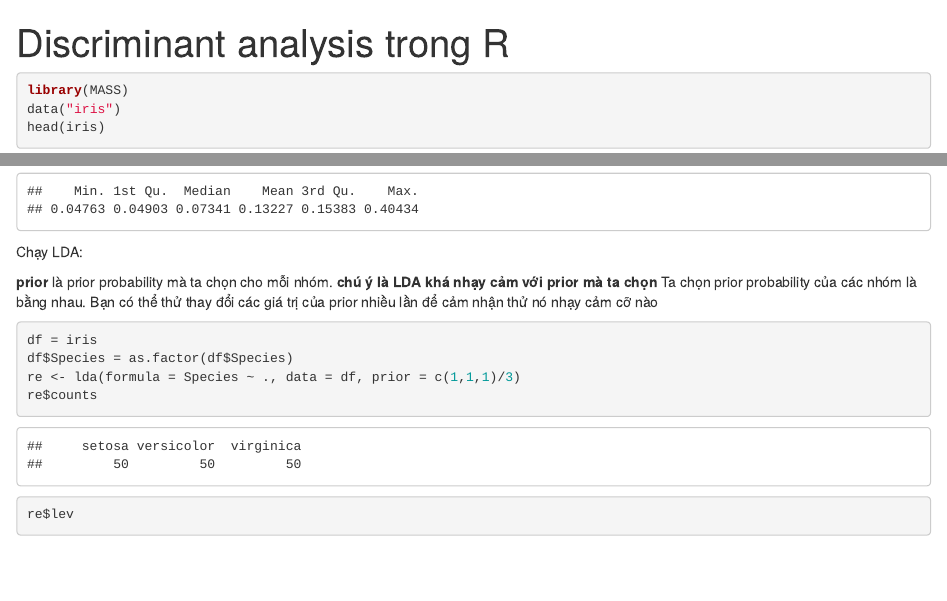
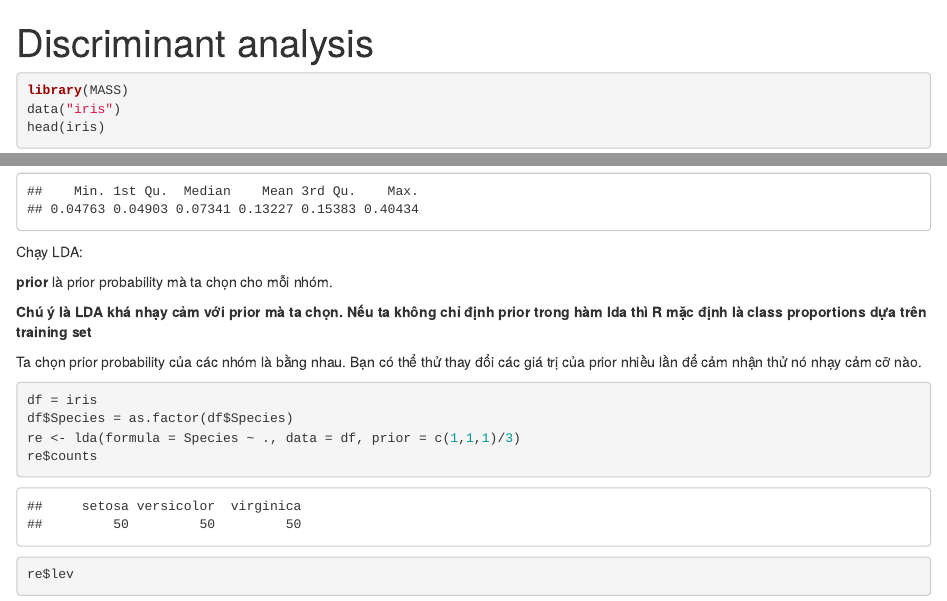
Before and after one commit to nhtnha/lda_pca, an R Markdown document (Discriminant analysis in R.Rmd): the page in a window 1100 px wide, from its top, and a second part further down, joined at a grey line. Rendered offline with R 4.5, knitr and Pandoc, with nearby package versions; code that draws random numbers runs with fixed seeds of ours.

Commit message:
Update Discriminant analysis in R.Rmd

````diff
--- a/Discriminant analysis in R.Rmd
+++ b/Discriminant analysis in R.Rmd
@@ -1,5 +1,5 @@
 ---
-title: "Discriminant analysis trong R"
+title: "Discriminant analysis"
 output: html_notebook
 ---
 ```{r}
@@ -23,8 +23,10 @@ summary(as.vector(c3))
 Chạy LDA:
 
 **prior** là prior probability mà ta chọn cho  mỗi nhóm.
-**chú ý là LDA khá nhạy cảm với prior mà ta chọn**
-Ta chọn  prior probability của các nhóm là bằng nhau. Bạn có thể thử thay đổi các giá trị của prior nhiều lần để cảm nhận thử nó nhạy cảm cỡ nào
+
+**Chú ý là LDA khá nhạy cảm với prior mà ta chọn. Nếu ta không chỉ định prior trong hàm lda thì R mặc định là class proportions dựa trên training set**
+
+Ta chọn  prior probability của các nhóm là bằng nhau. Bạn có thể thử thay đổi các giá trị của prior nhiều lần để cảm nhận thử nó nhạy cảm cỡ nào.
 
 ```{r}
 df = iris
````
Also changed, not shown: Discriminant analysis in R.Rmd (2 more changed lines).
